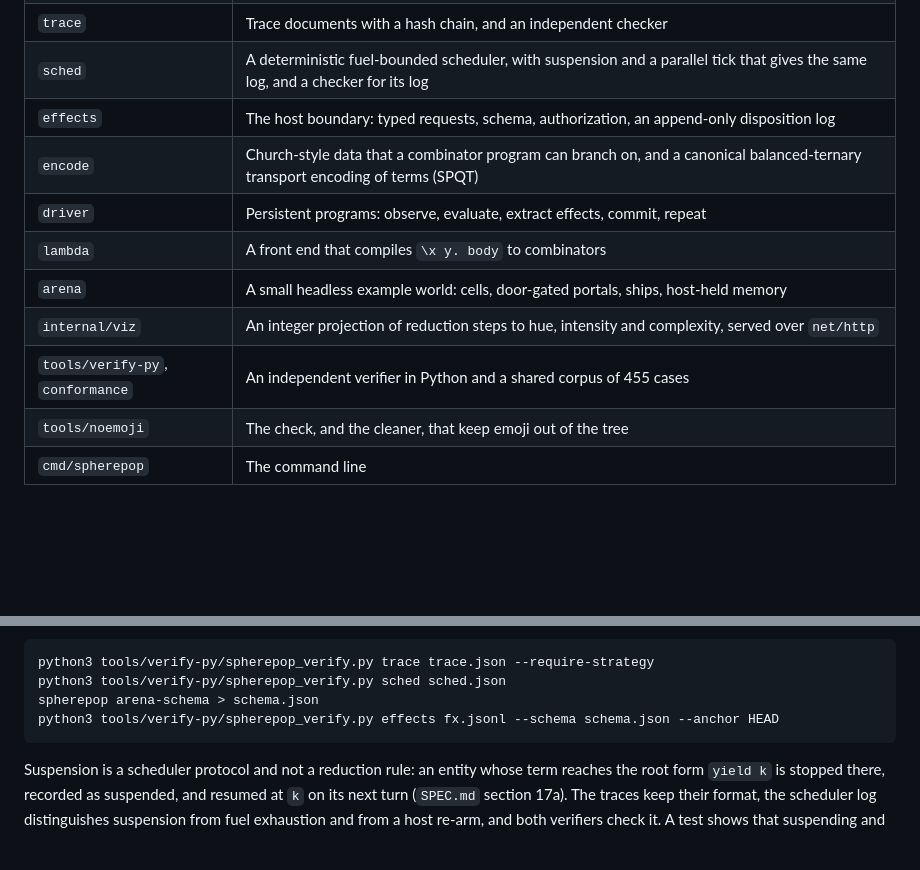
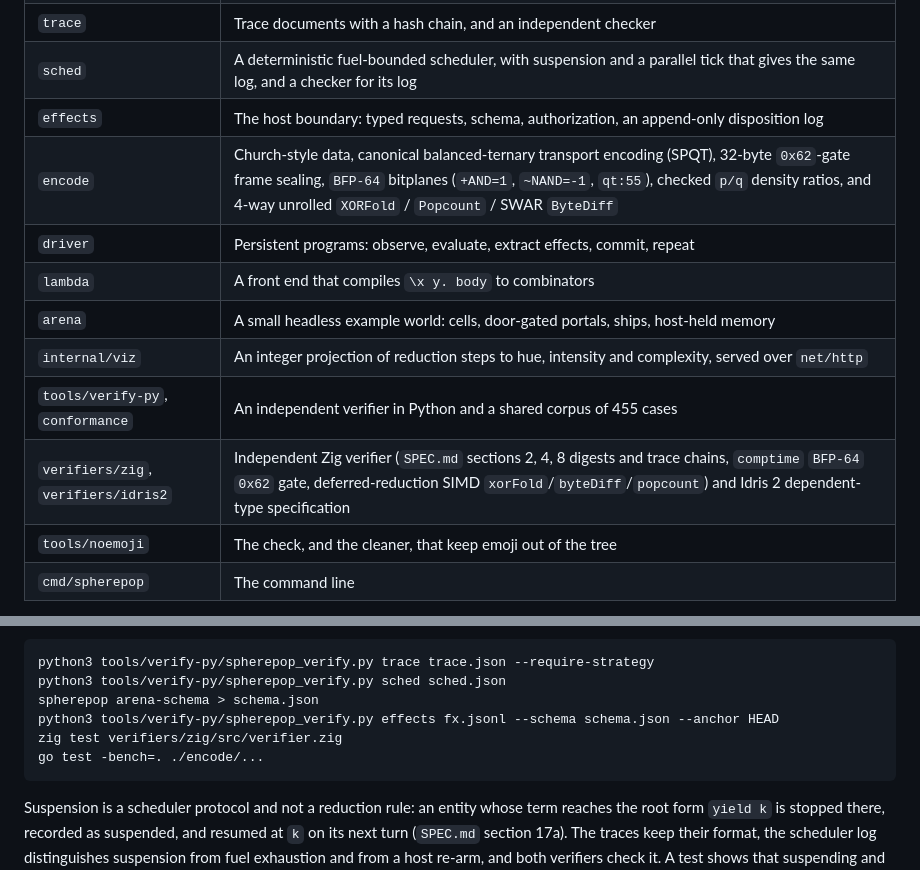
Before and after one commit to 8b-is/spherepop-kernel, a Markdown page: README.md, 2 parts joined by grey strips. GitHub-like rendering; blank space fills up the shorter version.

Commit message:
docs(readme): document encode 0x62 BFP-64 bitplanes, 4-way XORFold/Popcount & Zig/Idris2 verifiers

````diff
--- a/README.md
+++ b/README.md
@@ -35,12 +35,13 @@ Reduction takes `--strategy lo|li|ri|ro`, a `--fuel` bound, and the permission c
 | `trace` | Trace documents with a hash chain, and an independent checker |
 | `sched` | A deterministic fuel-bounded scheduler, with suspension and a parallel tick that gives the same log, and a checker for its log |
 | `effects` | The host boundary: typed requests, schema, authorization, an append-only disposition log |
-| `encode` | Church-style data that a combinator program can branch on, and a canonical balanced-ternary transport encoding of terms (SPQT) |
+| `encode` | Church-style data, canonical balanced-ternary transport encoding (SPQT), 32-byte `0x62`-gate frame sealing, `BFP-64` bitplanes (`+AND=1`, `~NAND=-1`, `qt:55`), checked `p/q` density ratios, and 4-way unrolled `XORFold` / `Popcount` / SWAR `ByteDiff` |
 | `driver` | Persistent programs: observe, evaluate, extract effects, commit, repeat |
 | `lambda` | A front end that compiles `\x y. body` to combinators |
 | `arena` | A small headless example world: cells, door-gated portals, ships, host-held memory |
 | `internal/viz` | An integer projection of reduction steps to hue, intensity and complexity, served over `net/http` |
 | `tools/verify-py`, `conformance` | An independent verifier in Python and a shared corpus of 455 cases |
+| `verifiers/zig`, `verifiers/idris2` | Independent Zig verifier (`SPEC.md` sections 2, 4, 8 digests and trace chains, `comptime` `BFP-64` `0x62` gate, deferred-reduction SIMD `xorFold`/`byteDiff`/`popcount`) and Idris 2 dependent-type specification |
 | `tools/noemoji` | The check, and the cleaner, that keep emoji out of the tree |
 | `cmd/spherepop` | The command line |
 
@@ -65,6 +66,8 @@ python3 tools/verify-py/spherepop_verify.py trace trace.json --require-strategy
 python3 tools/verify-py/spherepop_verify.py sched sched.json
 spherepop arena-schema > schema.json
 python3 tools/verify-py/spherepop_verify.py effects fx.jsonl --schema schema.json --anchor HEAD
+zig test verifiers/zig/src/verifier.zig
+go test -bench=. ./encode/...
 ```
 
 Suspension is a scheduler protocol and not a reduction rule: an entity whose term reaches the root form `yield k` is stopped there, recorded as suspended, and resumed at `k` on its next turn (`SPEC.md` section 17a). The traces keep their format, the scheduler log distinguishes suspension from fuel exhaustion and from a host re-arm, and both verifiers check it. A test shows that suspending and resuming reaches the same result as uninterrupted evaluation under every strategy and budget.
````
